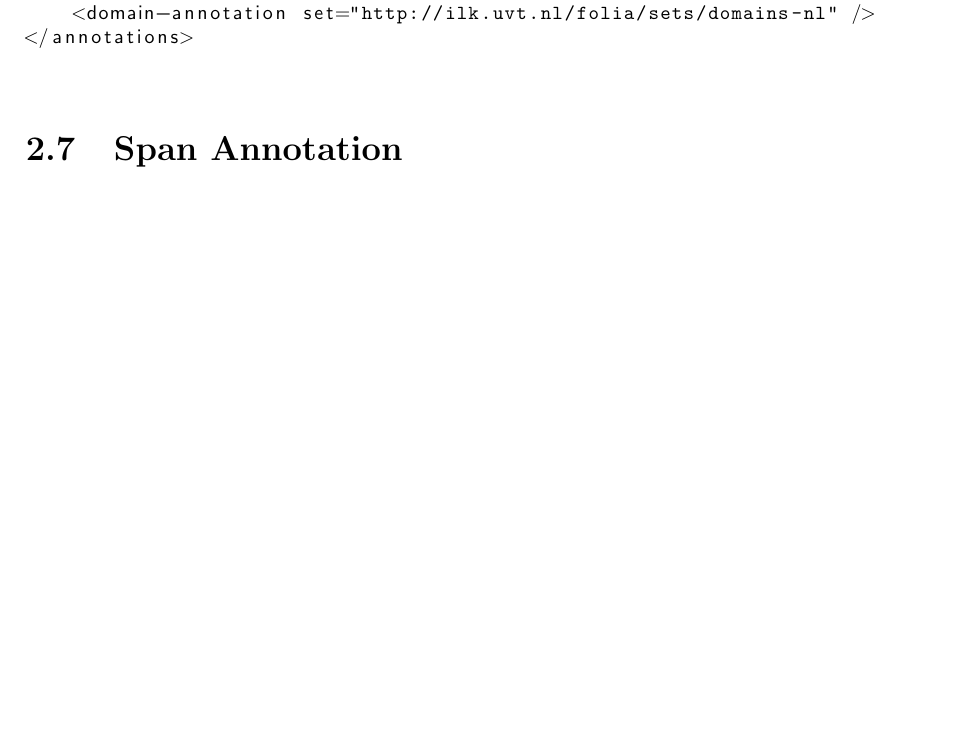
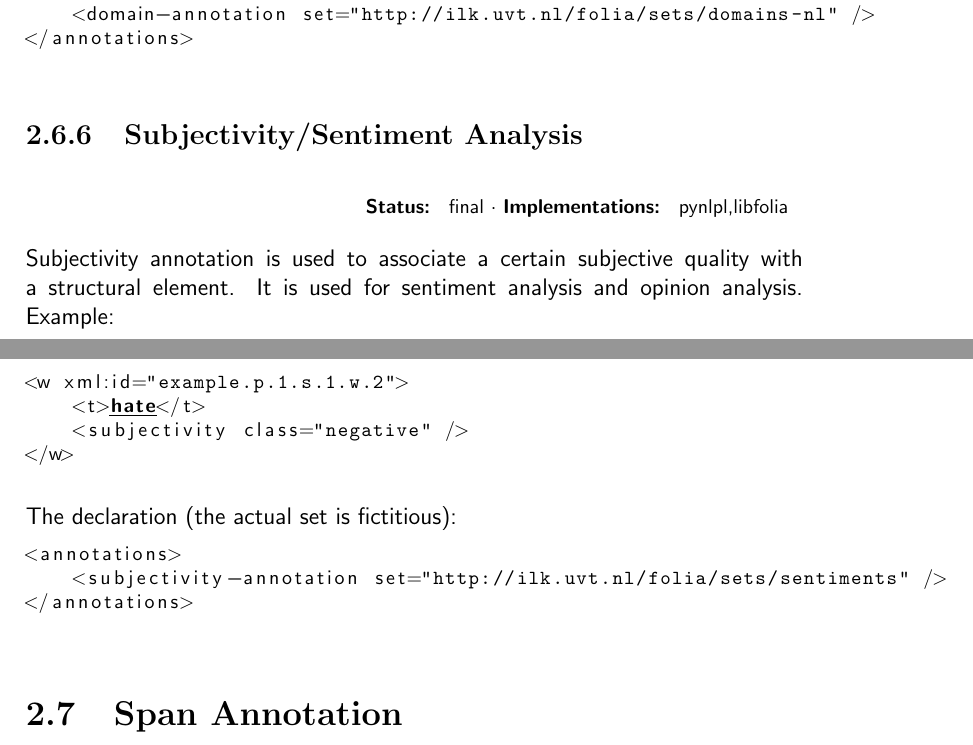
Before and after one commit to proycon/folia, a LaTeX thesis (docs/folia.tex): part of page 32 of 107 before the commit and two parts of pages 32 and 33 of 107 after it, the two joined at a grey line, cut so that both start at the same text, the shorter picture padded with empty space. Compiled offline with pdfLaTeX.

Commit message:
subjectivity annotation wasn't documented yet (but part of FoLiA for a long time already)

```diff
--- a/docs/folia.tex
+++ b/docs/folia.tex
@@ -1046,7 +1046,27 @@ The declaration (the actual set is fictitious):
 </annotations>
 \end{lstlisting}
 
-
+\subsection{Subjectivity/Sentiment Analysis}
+
+\status{final}{pynlpl,libfolia}
+
+Subjectivity annotation is used to associate a certain subjective quality with
+a structural element. It is used for sentiment analysis and opinion analysis. Example:
+
+\begin{lstlisting}[language=xml]
+<w xml:id="example.p.1.s.1.w.2">
+    <t>hate</t>
+    <subjectivity class="negative" />
+</w>
+\end{lstlisting}
+
+The declaration (the actual set is fictitious):
+
+\begin{lstlisting}[language=xml]
+<annotations>
+    <subjectivity-annotation set="http://ilk.uvt.nl/folia/sets/sentiments" />
+</annotations>
+\end{lstlisting}
 
 
 
```
Also changed, not shown: docs/folia.pdf, docs/folia.tex (2 more changed lines).
